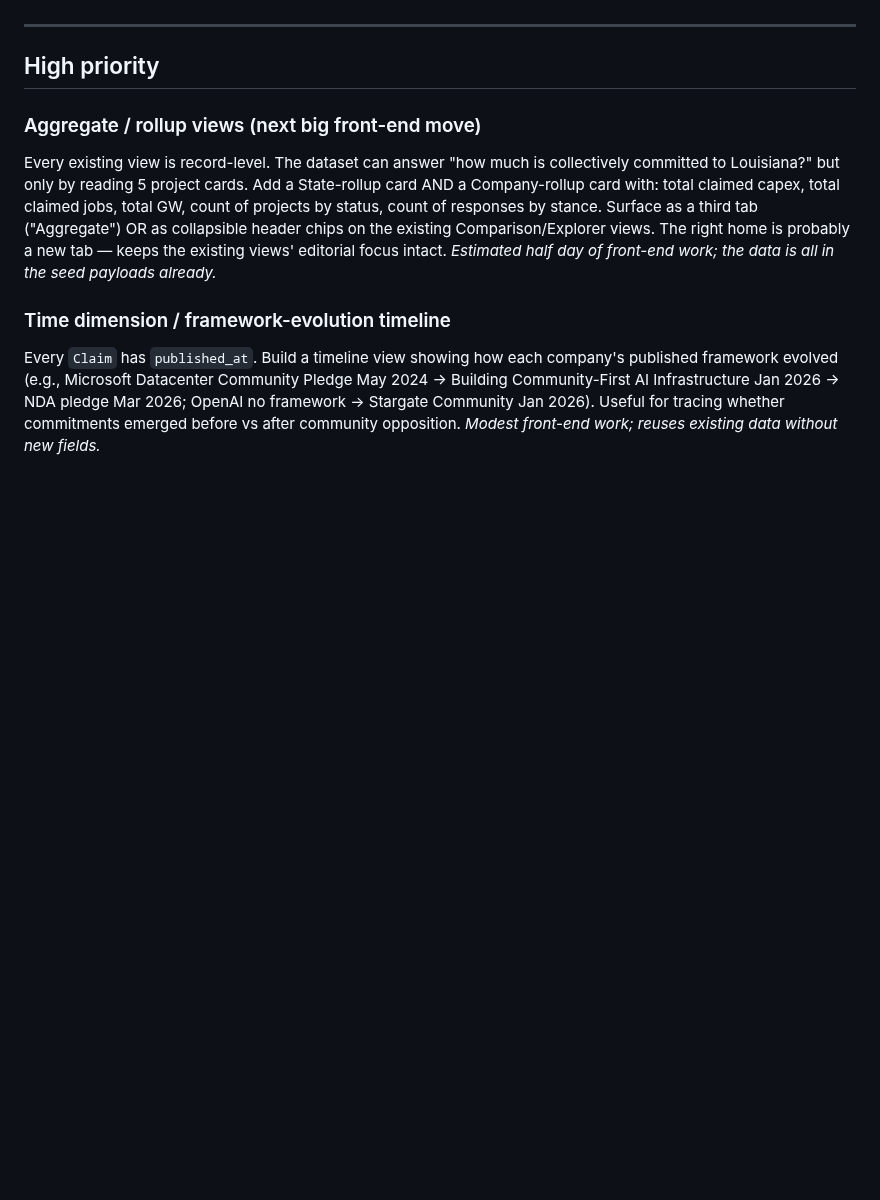
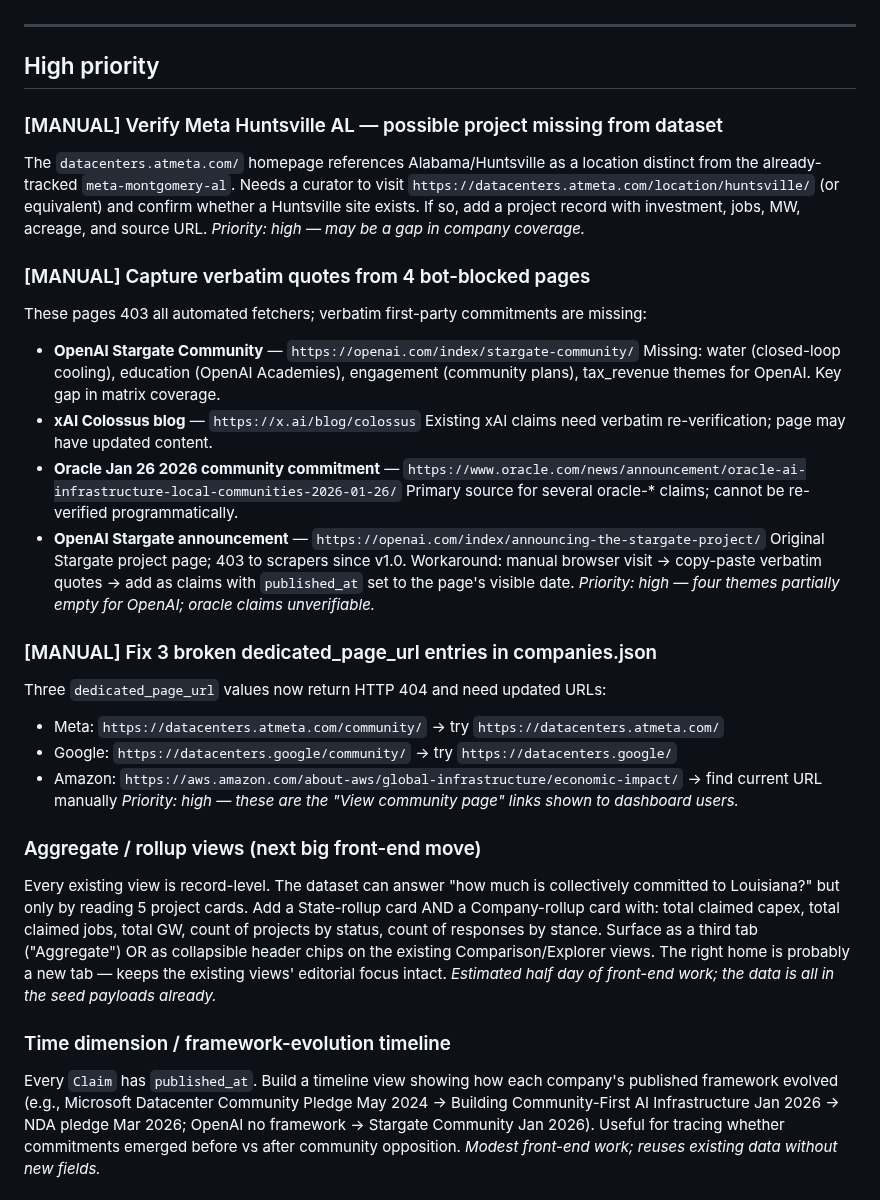
Before and after one commit to pranava0x0/datacentercommunitybenefits, a Markdown page: BACKLOG.md, the part around the change. Rendered like a GitHub page; blank space fills up the shorter version.

Commit message:
docs: add 3 high-priority manual research tasks to top of backlog
- Verify Meta Huntsville AL potential missing project
- Capture verbatim quotes from 4 bot-blocked pages (OpenAI x2, xAI, Oracle)
- Fix 3 broken dedicated_page_url 404s (Meta, Google, Amazon)

Co-Authored-By: Claude Sonnet 4.6 <noreply@anthropic.com>

```diff
--- a/BACKLOG.md
+++ b/BACKLOG.md
@@ -8,6 +8,35 @@ criterion.
 ---
 
 ## High priority
+
+### [MANUAL] Verify Meta Huntsville AL — possible project missing from dataset
+The `datacenters.atmeta.com/` homepage references Alabama/Huntsville as a location
+distinct from the already-tracked `meta-montgomery-al`. Needs a curator to visit
+`https://datacenters.atmeta.com/location/huntsville/` (or equivalent) and confirm
+whether a Huntsville site exists. If so, add a project record with investment, jobs,
+MW, acreage, and source URL. *Priority: high — may be a gap in company coverage.*
+
+### [MANUAL] Capture verbatim quotes from 4 bot-blocked pages
+These pages 403 all automated fetchers; verbatim first-party commitments are missing:
+- **OpenAI Stargate Community** — `https://openai.com/index/stargate-community/`
+  Missing: water (closed-loop cooling), education (OpenAI Academies), engagement
+  (community plans), tax_revenue themes for OpenAI. Key gap in matrix coverage.
+- **xAI Colossus blog** — `https://x.ai/blog/colossus`
+  Existing xAI claims need verbatim re-verification; page may have updated content.
+- **Oracle Jan 26 2026 community commitment** — `https://www.oracle.com/news/announcement/oracle-ai-infrastructure-local-communities-2026-01-26/`
+  Primary source for several oracle-* claims; cannot be re-verified programmatically.
+- **OpenAI Stargate announcement** — `https://openai.com/index/announcing-the-stargate-project/`
+  Original Stargate project page; 403 to scrapers since v1.0.
+Workaround: manual browser visit → copy-paste verbatim quotes → add as claims with
+`published_at` set to the page's visible date. *Priority: high — four themes partially
+empty for OpenAI; oracle claims unverifiable.*
+
+### [MANUAL] Fix 3 broken dedicated_page_url entries in companies.json
+Three `dedicated_page_url` values now return HTTP 404 and need updated URLs:
+- Meta: `https://datacenters.atmeta.com/community/` → try `https://datacenters.atmeta.com/`
+- Google: `https://datacenters.google/community/` → try `https://datacenters.google/`
+- Amazon: `https://aws.amazon.com/about-aws/global-infrastructure/economic-impact/` → find current URL manually
+*Priority: high — these are the "View community page" links shown to dashboard users.*
 
 ### Aggregate / rollup views (next big front-end move)
 Every existing view is record-level. The dataset can answer "how much is
```
